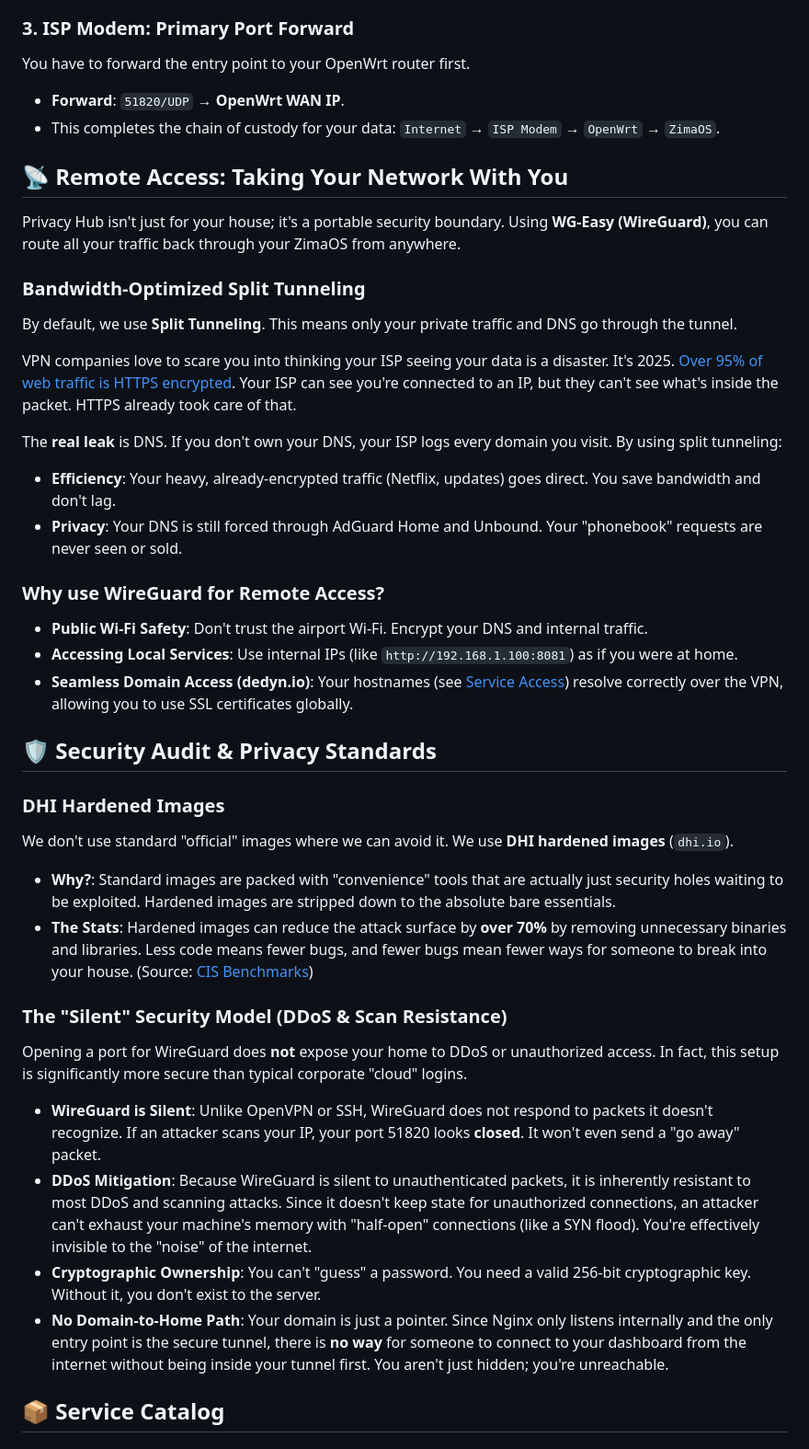
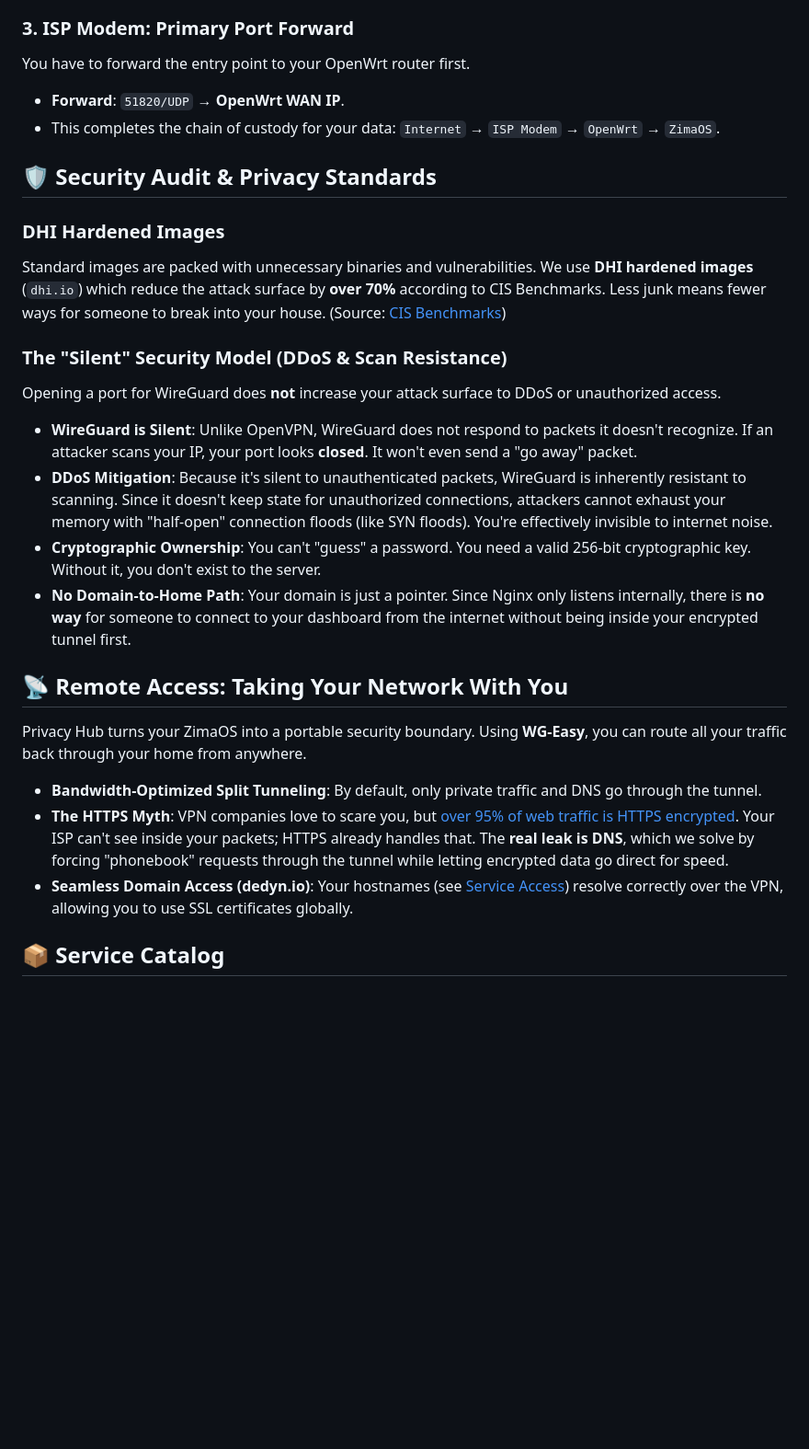
Before and after one commit to Lyceris-chan/selfhost-stack, a Markdown page: README.md, the part around the change printed below. Shown: that part at 92% size. Drawn GitHub-style; blank space fills up the shorter version.

```diff
--- a/README.md
+++ b/README.md
@@ -128,37 +150,25 @@ You have to forward the entry point to your OpenWrt router first.
 - **Forward**: `51820/UDP` → **OpenWrt WAN IP**.
 - This completes the chain of custody for your data: `Internet` → `ISP Modem` → `OpenWrt` → `ZimaOS`.
 
-## 📡 Remote Access: Taking Your Network With You
-
-Privacy Hub isn't just for your house; it's a portable security boundary. Using **WG-Easy (WireGuard)**, you can route all your traffic back through your ZimaOS from anywhere.
-
-### Bandwidth-Optimized Split Tunneling
-By default, we use **Split Tunneling**. This means only your private traffic and DNS go through the tunnel.
-
-VPN companies love to scare you into thinking your ISP seeing your data is a disaster. It's 2025. [Over 95% of web traffic is HTTPS encrypted](https://transparencyreport.google.com/https/overview). Your ISP can see you're connected to an IP, but they can't see what's inside the packet. HTTPS already took care of that.
-
-The **real leak** is DNS. If you don't own your DNS, your ISP logs every domain you visit. By using split tunneling:
-- **Efficiency**: Your heavy, already-encrypted traffic (Netflix, updates) goes direct. You save bandwidth and don't lag.
-- **Privacy**: Your DNS is still forced through AdGuard Home and Unbound. Your "phonebook" requests are never seen or sold.
-
-### Why use WireGuard for Remote Access?
-- **Public Wi-Fi Safety**: Don't trust the airport Wi-Fi. Encrypt your DNS and internal traffic.
-- **Accessing Local Services**: Use internal IPs (like `http://192.168.1.100:8081`) as if you were at home.
-- **Seamless Domain Access (dedyn.io)**: Your hostnames (see [Service Access](#-service-access--port-reference)) resolve correctly over the VPN, allowing you to use SSL certificates globally.
-
 ## 🛡️ Security Audit & Privacy Standards
 
 ### DHI Hardened Images
-We don't use standard "official" images where we can avoid it. We use **DHI hardened images** (`dhi.io`).
-- **Why?**: Standard images are packed with "convenience" tools that are actually just security holes waiting to be exploited. Hardened images are stripped down to the absolute bare essentials.
-- **The Stats**: Hardened images can reduce the attack surface by **over 70%** by removing unnecessary binaries and libraries. Less code means fewer bugs, and fewer bugs mean fewer ways for someone to break into your house. (Source: [CIS Benchmarks](https://www.cisecurity.org/benchmark/docker))
+Standard images are packed with unnecessary binaries and vulnerabilities. We use **DHI hardened images** (`dhi.io`) which reduce the attack surface by **over 70%** according to CIS Benchmarks. Less junk means fewer ways for someone to break into your house. (Source: [CIS Benchmarks](https://www.cisecurity.org/benchmark/docker))
 
 ### The "Silent" Security Model (DDoS & Scan Resistance)
-Opening a port for WireGuard does **not** expose your home to DDoS or unauthorized access. In fact, this setup is significantly more secure than typical corporate "cloud" logins.
-- **WireGuard is Silent**: Unlike OpenVPN or SSH, WireGuard does not respond to packets it doesn't recognize. If an attacker scans your IP, your port 51820 looks **closed**. It won't even send a "go away" packet.
-- **DDoS Mitigation**: Because WireGuard is silent to unauthenticated packets, it is inherently resistant to most DDoS and scanning attacks. Since it doesn't keep state for unauthorized connections, an attacker can't exhaust your machine's memory with "half-open" connections (like a SYN flood). You're effectively invisible to the "noise" of the internet.
+Opening a port for WireGuard does **not** increase your attack surface to DDoS or unauthorized access.
+- **WireGuard is Silent**: Unlike OpenVPN, WireGuard does not respond to packets it doesn't recognize. If an attacker scans your IP, your port looks **closed**. It won't even send a "go away" packet.
+- **DDoS Mitigation**: Because it's silent to unauthenticated packets, WireGuard is inherently resistant to scanning. Since it doesn't keep state for unauthorized connections, attackers cannot exhaust your memory with "half-open" connection floods (like SYN floods). You're effectively invisible to internet noise.
 - **Cryptographic Ownership**: You can't "guess" a password. You need a valid 256-bit cryptographic key. Without it, you don't exist to the server.
-- **No Domain-to-Home Path**: Your domain is just a pointer. Since Nginx only listens internally and the only entry point is the secure tunnel, there is **no way** for someone to connect to your dashboard from the internet without being inside your tunnel first. You aren't just hidden; you're unreachable.
+- **No Domain-to-Home Path**: Your domain is just a pointer. Since Nginx only listens internally, there is **no way** for someone to connect to your dashboard from the internet without being inside your encrypted tunnel first.
+
+## 📡 Remote Access: Taking Your Network With You
+
+Privacy Hub turns your ZimaOS into a portable security boundary. Using **WG-Easy**, you can route all your traffic back through your home from anywhere.
+
+- **Bandwidth-Optimized Split Tunneling**: By default, only private traffic and DNS go through the tunnel.
+- **The HTTPS Myth**: VPN companies love to scare you, but [over 95% of web traffic is HTTPS encrypted](https://transparencyreport.google.com/https/overview). Your ISP can't see inside your packets; HTTPS already handles that. The **real leak is DNS**, which we solve by forcing "phonebook" requests through the tunnel while letting encrypted data go direct for speed.
+- **Seamless Domain Access (dedyn.io)**: Your hostnames (see [Service Access](#-service-access--port-reference)) resolve correctly over the VPN, allowing you to use SSL certificates globally.
 
 ## 📦 Service Catalog
 
```
Also changed, not shown: other parts of README.md (+38 -21 lines).
